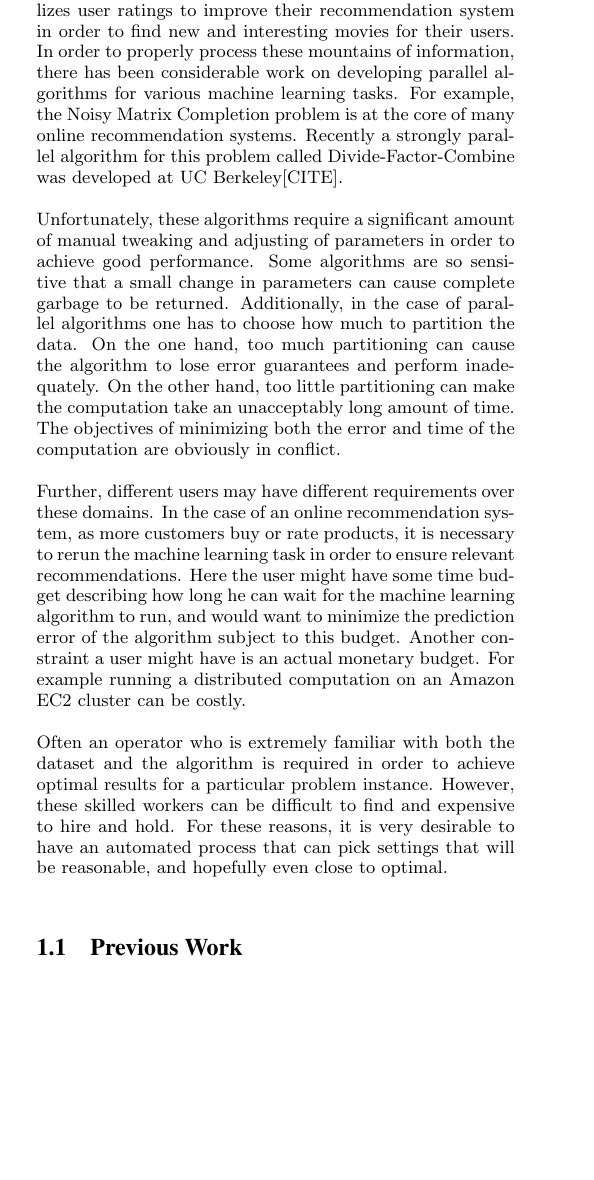
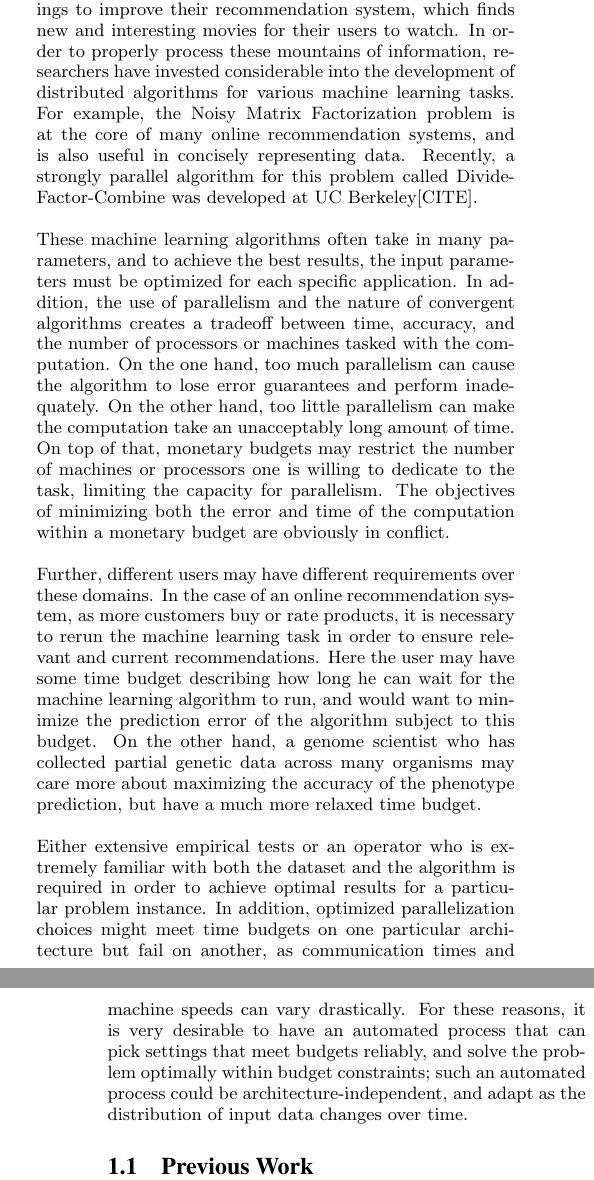
Before and after one commit to tselil/distML, a LaTeX paper (Paper/CS262_paper.tex, which reads Paper/intro.tex): part of one column of page 1 of 9 before the commit and two parts of the columns of pages 1 and 2 of 9 after it, the two joined at a grey line, cut so that both start at the same text, the shorter picture padded with empty space. Compiled offline with pdfLaTeX.

Commit message:
changes to intro

```diff
--- a/Paper/intro.tex
+++ b/Paper/intro.tex
@@ -1,2 +1 @@
 % !TeX root = ../AdaptiveSeedingSTOC.tex
-With the rising ubiquity of the Internet in modern times, big data companies such as Google or Facebook have been able to gather increasingly massive amounts of data. These companies often want to leverage their huge databases to learn or predict new information. For example, Netflix utilizes user ratings to improve their recommendation system in order to find new and interesting movies for their users. In order to properly process these mountains of information, there has been considerable work on developing parallel algorithms for various machine learning tasks. For example, the Noisy Matrix Completion problem is at the core of many online recommendation systems. Recently a strongly parallel algorithm for this problem called Divide-Factor-Combine was developed at UC Berkeley[CITE].
@@ -3,8 +5,48 @@ With the rising ubiquity of the Internet in modern times, big data companies suc
+learn and predict hidden information. For example, Netflix utilizes user
+ratings to improve their recommendation system, which finds new and
+interesting movies for their users to watch. In order to properly
+process these mountains of information, researchers have invested
+considerable into the development of distributed algorithms for
+various machine learning tasks. For example, the Noisy Matrix Factorization
+problem is at the core of many online recommendation systems, and is
+also useful in concisely representing data. Recently, a strongly parallel
+algorithm for this problem called Divide-Factor-Combine was developed
+at UC Berkeley[CITE].
 
-Unfortunately, these algorithms require a significant amount of manual tweaking and adjusting of parameters in order to achieve good performance. Some algorithms are so sensitive that a small change in parameters can cause complete garbage to be returned. Additionally, in the case of parallel algorithms one has to choose how much to partition the data. On the one hand, too much partitioning can cause the algorithm to lose error guarantees and perform inadequately. On the other hand, too little partitioning can make the computation take an unacceptably long amount of time. The objectives of minimizing both the error and time of the computation are obviously in conflict.
+These machine learning algorithms often take in many parameters, and
+to achieve the best results, the input parameters must be optimized for
+each specific application. In addition, the use of parallelism and the
+nature of convergent algorithms creates a tradeoff between time, accuracy,
+and the number of processors or machines tasked with the computation.
+On the one hand, too much parallelism can cause the algorithm to lose
+error guarantees and perform inadequately. On the other hand, too
+little parallelism can make the computation take an unacceptably long
+amount of time. On top of that, monetary budgets may restrict the number
+of machines or processors one is willing to dedicate to the task, limiting
+the capacity for parallelism. The objectives of minimizing both the error
+and time of the computation within a monetary budget are obviously
+in conflict.
 
-Further, different users may have different requirements over these domains. In the case of an online recommendation system, as more customers buy or rate products, it is necessary to rerun the machine learning task in order to ensure relevant recommendations. Here the user might have some time budget describing how long he can wait for the machine learning algorithm to run, and would want to minimize the prediction error of the algorithm subject to this budget. Another constraint a user might have is an actual monetary budget. For example running a distributed computation on an Amazon EC2 cluster can be costly.
+Further, different users may have different requirements over these
+domains. In the case of an online recommendation system, as more
+customers buy or rate products, it is necessary to rerun the machine
+learning task in order to ensure relevant and current recommendations.
+Here the user may have some time budget describing how long he can wait
+for the machine learning algorithm to run, and would want to minimize
+the prediction error of the algorithm subject to this budget. On the other
+hand, a genome scientist who has collected partial genetic data
+across many organisms may care more about maximizing the accuracy of the
+phenotype prediction, but have a much more relaxed time budget.
 
-Often an operator who is extremely familiar with both the dataset and the algorithm is required in order to achieve optimal results for a particular problem instance. However, these skilled workers can be difficult to find and expensive to hire and hold. For these reasons, it is very desirable to have an automated process that can pick settings that will be reasonable, and hopefully even close to optimal.
+Either extensive empirical tests or an operator who is extremely
+familiar with both the dataset and the algorithm is required in order
+to achieve optimal results for a particular problem instance. In addition,
+optimized parallelization choices might meet time budgets on one particular
+architecture but fail on another, as communication times and machine
+speeds can vary drastically. For these reasons, it is very desirable
+to have an automated process that can pick settings that meet budgets
+reliably, and solve the problem optimally within budget constraints; such
+an automated process could be architecture-independent, and adapt
+as the distribution of input data changes over time.
 
 \subsection{Previous Work}
```
Also changed, not shown: Paper/intro.tex (39 more changed lines).
